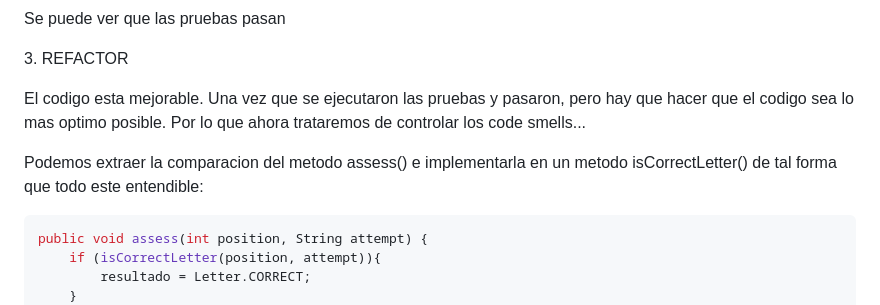
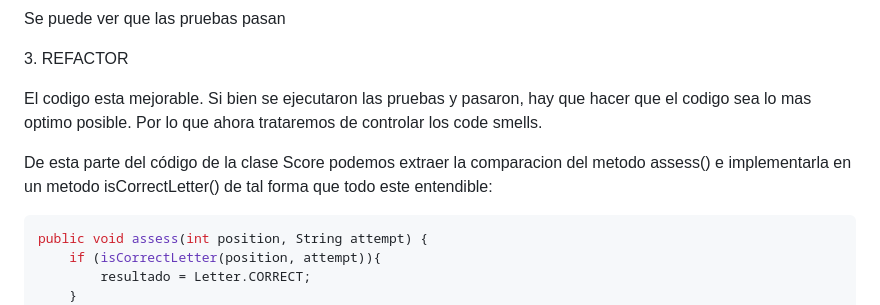
Before and after one commit to pieropr2k/CC3S2-20241, a Markdown page: Actividad5-TDD/README.md, the part around the change. Rendered like a GitHub page.

Commit message:
fix: Activity5 Readme fixed 3

````diff
--- a/Actividad5-TDD/README.md
+++ b/Actividad5-TDD/README.md
@@ -92,9 +92,9 @@ Se puede ver que las pruebas pasan
  <span style="color:blue;">3. REFACTOR</span>
 
 El codigo esta mejorable.
-Una vez que se ejecutaron las pruebas y pasaron,  pero hay que hacer que el codigo sea lo mas optimo posible. Por lo que ahora trataremos de controlar los code smells...
+Si bien se ejecutaron las pruebas y pasaron, hay que hacer que el codigo sea lo mas optimo posible. Por lo que ahora trataremos de controlar los code smells.
 
-Podemos extraer la comparacion del metodo assess() e implementarla en un metodo isCorrectLetter() de tal forma que todo este entendible:
+De esta parte del código de la clase Score podemos extraer la comparacion del metodo assess() e implementarla en un metodo isCorrectLetter() de tal forma que todo este entendible:
 
 ```java
 public void assess(int position, String attempt) {
````
